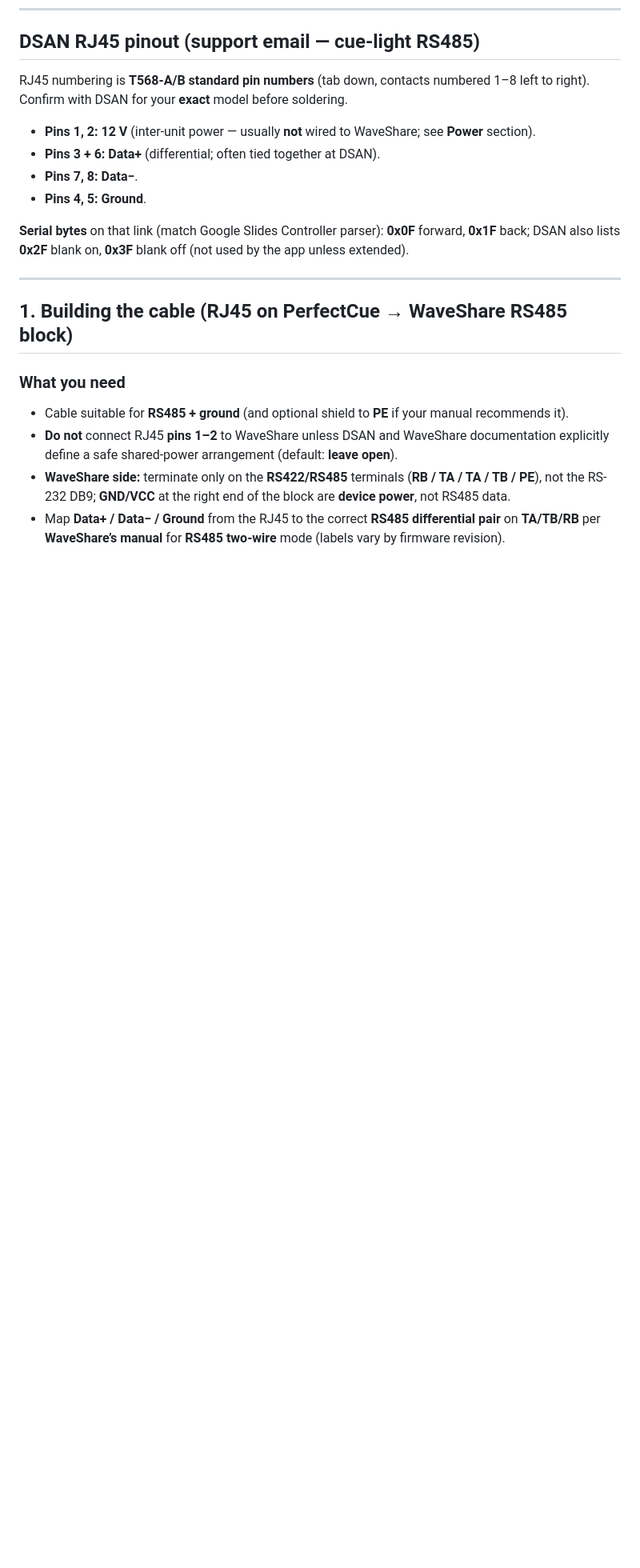
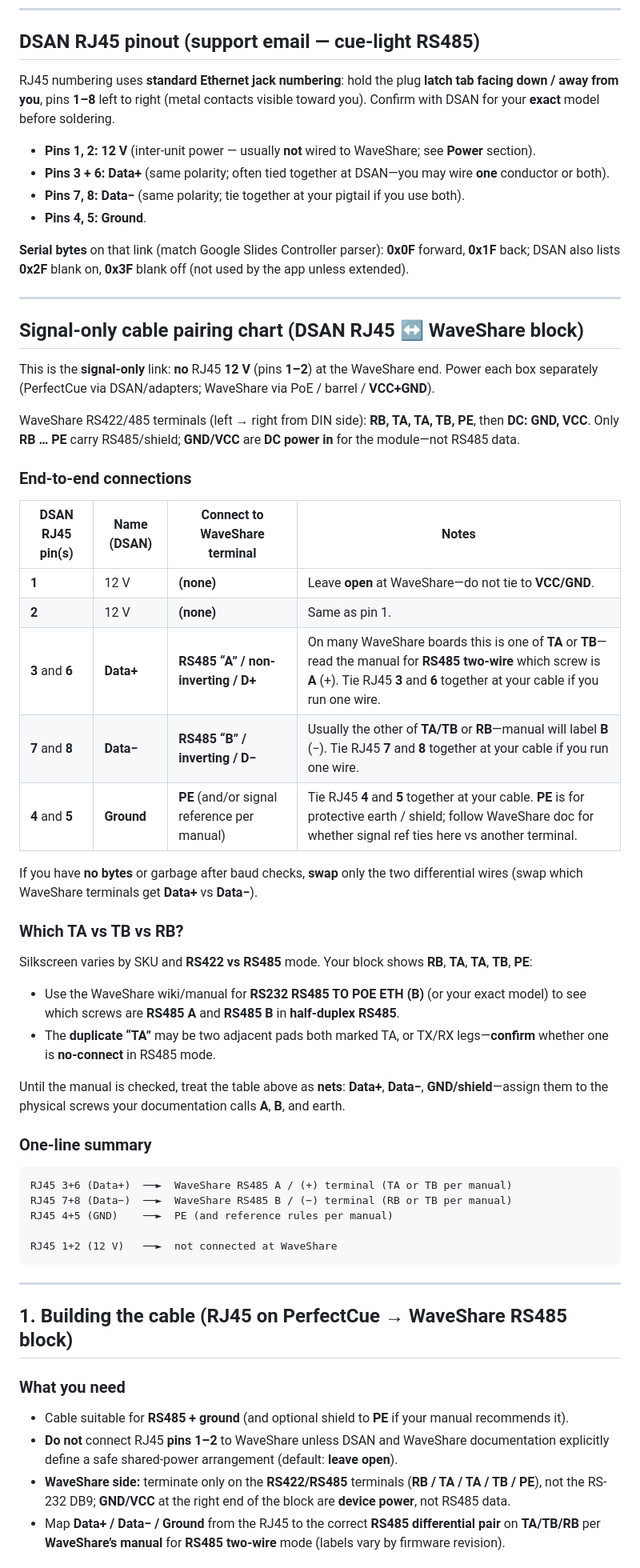
Before and after one commit to TomsFaire/Google-Slides-Controller, a Markdown page: docs/waveshare-perfectcue-testing.md, the part around one of its changes. Shown at 80% size. Drawn GitHub-style; blank space fills up the shorter version.

Commit message:
docs: DSAN RJ45 to WaveShare terminal pairing chart
Co-authored-by: Cursor <cursoragent@cursor.com>

````diff
--- a/docs/waveshare-perfectcue-testing.md
+++ b/docs/waveshare-perfectcue-testing.md
@@ -28,14 +28,53 @@ This guide covers bench validation of the Google Slides Controller PerfectCue pa
 
 ## DSAN RJ45 pinout (support email — cue-light RS485)
 
-RJ45 numbering is **T568-A/B standard pin numbers** (tab down, contacts numbered 1–8 left to right). Confirm with DSAN for your **exact** model before soldering.
+RJ45 numbering uses **standard Ethernet jack numbering**: hold the plug **latch tab facing down / away from you**, pins **1–8** left to right (metal contacts visible toward you). Confirm with DSAN for your **exact** model before soldering.
 
 - **Pins 1, 2:** **12 V** (inter-unit power — usually **not** wired to WaveShare; see **Power** section).
-- **Pins 3 + 6:** **Data+** (differential; often tied together at DSAN).
-- **Pins 7, 8:** **Data−**.
+- **Pins 3 + 6:** **Data+** (same polarity; often tied together at DSAN—you may wire **one** conductor or both).
+- **Pins 7, 8:** **Data−** (same polarity; tie together at your pigtail if you use both).
 - **Pins 4, 5:** **Ground**.
 
 **Serial bytes** on that link (match Google Slides Controller parser): **0x0F** forward, **0x1F** back; DSAN also lists **0x2F** blank on, **0x3F** blank off (not used by the app unless extended).
+
+---
+
+## Signal-only cable pairing chart (DSAN RJ45 ↔ WaveShare block)
+
+This is the **signal-only** link: **no** RJ45 **12 V** (pins **1–2**) at the WaveShare end. Power each box separately (PerfectCue via DSAN/adapters; WaveShare via PoE / barrel / **VCC+GND**).
+
+WaveShare RS422/485 terminals (left → right from DIN side): **RB, TA, TA, TB, PE**, then **DC: GND, VCC**. Only **RB … PE** carry RS485/shield; **GND/VCC** are **DC power in** for the module—not RS485 data.
+
+### End-to-end connections
+
+| DSAN RJ45 pin(s) | Name (DSAN) | Connect to WaveShare terminal | Notes |
+|-------------------|-------------|-------------------------------|--------|
+| **1** | 12 V | **(none)** | Leave **open** at WaveShare—do not tie to **VCC/GND**. |
+| **2** | 12 V | **(none)** | Same as pin 1. |
+| **3** and **6** | **Data+** | **RS485 “A” / non-inverting / D+** | On many WaveShare boards this is one of **TA** or **TB**—read the manual for **RS485 two-wire** which screw is **A** (+). Tie RJ45 **3** and **6** together at your cable if you run one wire. |
+| **7** and **8** | **Data−** | **RS485 “B” / inverting / D−** | Usually the other of **TA/TB** or **RB**—manual will label **B** (−). Tie RJ45 **7** and **8** together at your cable if you run one wire. |
+| **4** and **5** | **Ground** | **PE** (and/or signal reference per manual) | Tie RJ45 **4** and **5** together at your cable. **PE** is for protective earth / shield; follow WaveShare doc for whether signal ref ties here vs another terminal. |
+
+If you have **no bytes** or garbage after baud checks, **swap** only the two differential wires (swap which WaveShare terminals get **Data+** vs **Data−**).
+
+### Which TA vs TB vs RB?
+
+Silkscreen varies by SKU and **RS422 vs RS485** mode. Your block shows **RB**, **TA**, **TA**, **TB**, **PE**:
+
+- Use the WaveShare wiki/manual for **RS232 RS485 TO POE ETH (B)** (or your exact model) to see which screws are **RS485 A** and **RS485 B** in **half-duplex RS485**.
+- The **duplicate “TA”** may be two adjacent pads both marked TA, or TX/RX legs—**confirm** whether one is **no-connect** in RS485 mode.
+
+Until the manual is checked, treat the table above as **nets**: **Data+**, **Data−**, **GND/shield**—assign them to the physical screws your documentation calls **A**, **B**, and earth.
+
+### One-line summary
+
+```
+RJ45 3+6 (Data+)  ──►  WaveShare RS485 A / (+) terminal (TA or TB per manual)
+RJ45 7+8 (Data−)  ──►  WaveShare RS485 B / (−) terminal (RB or TB per manual)
+RJ45 4+5 (GND)    ──►  PE (and reference rules per manual)
+
+RJ45 1+2 (12 V)   ──►  not connected at WaveShare
+```
 
 ---
 
````
Also changed, not shown: other parts of docs/waveshare-perfectcue-testing.md (+2 -2 lines).
